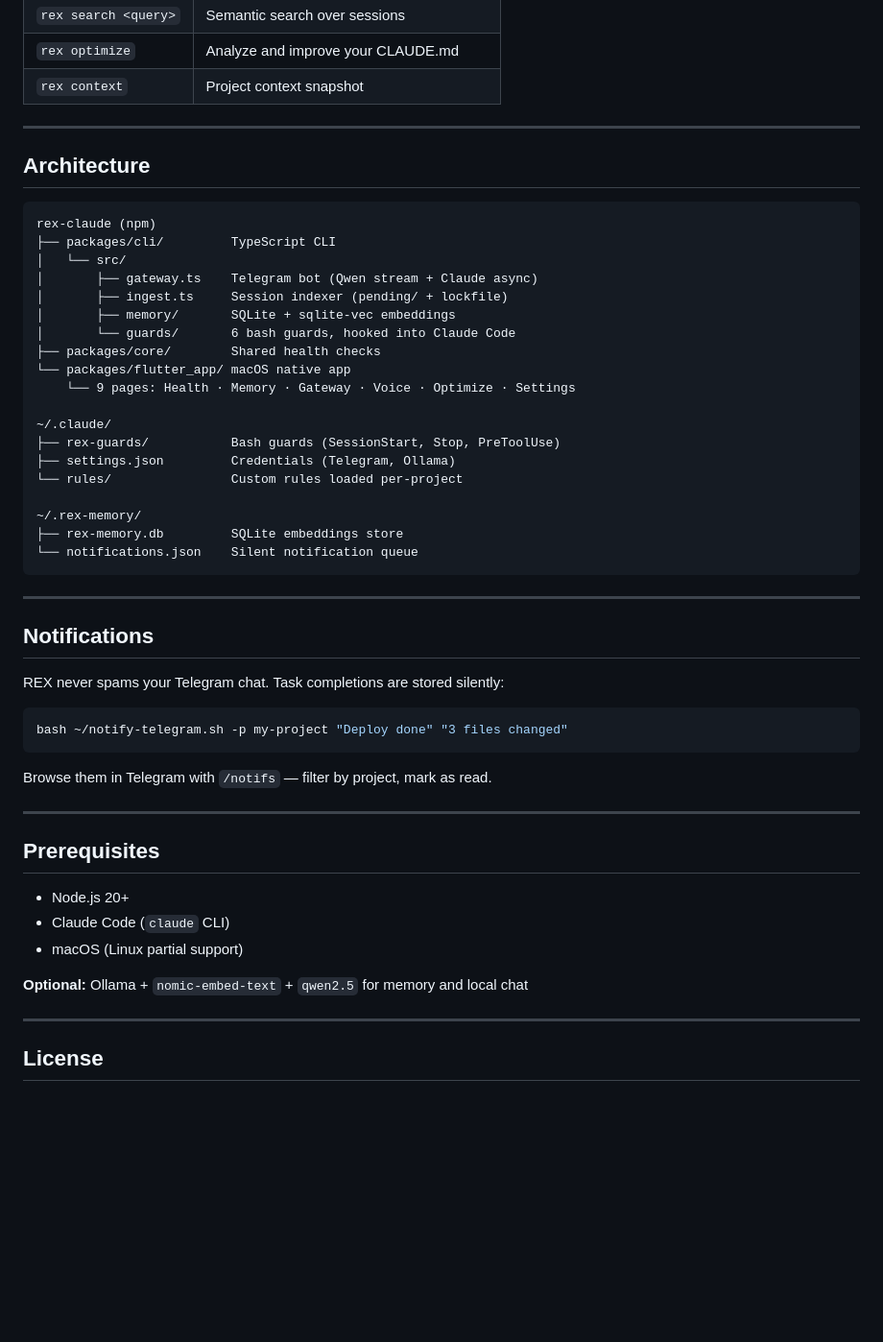
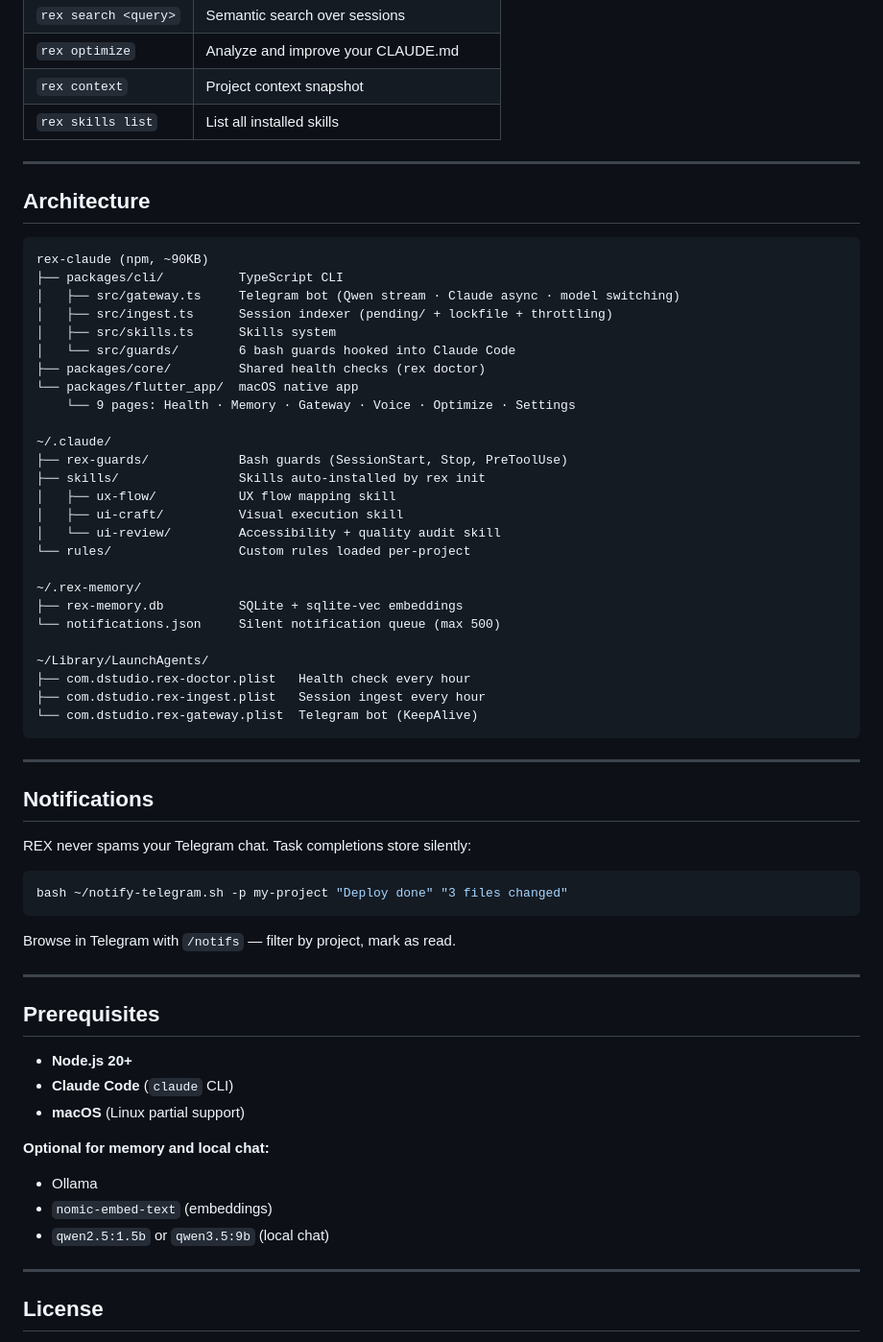
Before and after one commit to Keiy78120/rex, a Markdown page: README.md, the part around one of its changes. Shown at 96% size. Drawn GitHub-style; blank space fills up the shorter version.

````diff
--- a/README.md
+++ b/README.md
@@ -103,54 +144,65 @@ Automatic checks on every Claude action:
 | `rex search <query>` | Semantic search over sessions |
 | `rex optimize` | Analyze and improve your CLAUDE.md |
 | `rex context` | Project context snapshot |
+| `rex skills list` | List all installed skills |
 
 ---
 
 ## Architecture
 
 ```
-rex-claude (npm)
-├── packages/cli/         TypeScript CLI
-│   └── src/
-│       ├── gateway.ts    Telegram bot (Qwen stream + Claude async)
-│       ├── ingest.ts     Session indexer (pending/ + lockfile)
-│       ├── memory/       SQLite + sqlite-vec embeddings
-│       └── guards/       6 bash guards, hooked into Claude Code
-├── packages/core/        Shared health checks
-└── packages/flutter_app/ macOS native app
+rex-claude (npm, ~90KB)
+├── packages/cli/          TypeScript CLI
+│   ├── src/gateway.ts     Telegram bot (Qwen stream · Claude async · model switching)
+│   ├── src/ingest.ts      Session indexer (pending/ + lockfile + throttling)
+│   ├── src/skills.ts      Skills system
+│   └── src/guards/        6 bash guards hooked into Claude Code
+├── packages/core/         Shared health checks (rex doctor)
+└── packages/flutter_app/  macOS native app
     └── 9 pages: Health · Memory · Gateway · Voice · Optimize · Settings
 
 ~/.claude/
-├── rex-guards/           Bash guards (SessionStart, Stop, PreToolUse)
-├── settings.json         Credentials (Telegram, Ollama)
-└── rules/                Custom rules loaded per-project
+├── rex-guards/            Bash guards (SessionStart, Stop, PreToolUse)
+├── skills/                Skills auto-installed by rex init
+│   ├── ux-flow/           UX flow mapping skill
+│   ├── ui-craft/          Visual execution skill
+│   └── ui-review/         Accessibility + quality audit skill
+└── rules/                 Custom rules loaded per-project
 
 ~/.rex-memory/
-├── rex-memory.db         SQLite embeddings store
-└── notifications.json    Silent notification queue
+├── rex-memory.db          SQLite + sqlite-vec embeddings
+└── notifications.json     Silent notification queue (max 500)
+
+~/Library/LaunchAgents/
+├── com.dstudio.rex-doctor.plist   Health check every hour
+├── com.dstudio.rex-ingest.plist   Session ingest every hour
+└── com.dstudio.rex-gateway.plist  Telegram bot (KeepAlive)
 ```
 
 ---
 
 ## Notifications
 
-REX never spams your Telegram chat. Task completions are stored silently:
+REX never spams your Telegram chat. Task completions store silently:
 
 ```bash
 bash ~/notify-telegram.sh -p my-project "Deploy done" "3 files changed"
 ```
 
-Browse them in Telegram with `/notifs` — filter by project, mark as read.
+Browse in Telegram with `/notifs` — filter by project, mark as read.
 
 ---
 
 ## Prerequisites
 
-- Node.js 20+
-- Claude Code (`claude` CLI)
-- macOS (Linux partial support)
+- **Node.js 20+**
+- **Claude Code** (`claude` CLI)
+- **macOS** (Linux partial support)
 
-**Optional:** Ollama + `nomic-embed-text` + `qwen2.5` for memory and local chat
+**Optional for memory and local chat:**
+- Ollama
+- `nomic-embed-text` (embeddings)
+- `qwen2.5:1.5b` or `qwen3.5:9b` (local chat)
 
 ---
 
````
Also changed, not shown: other parts of README.md (+68 -27 lines).
